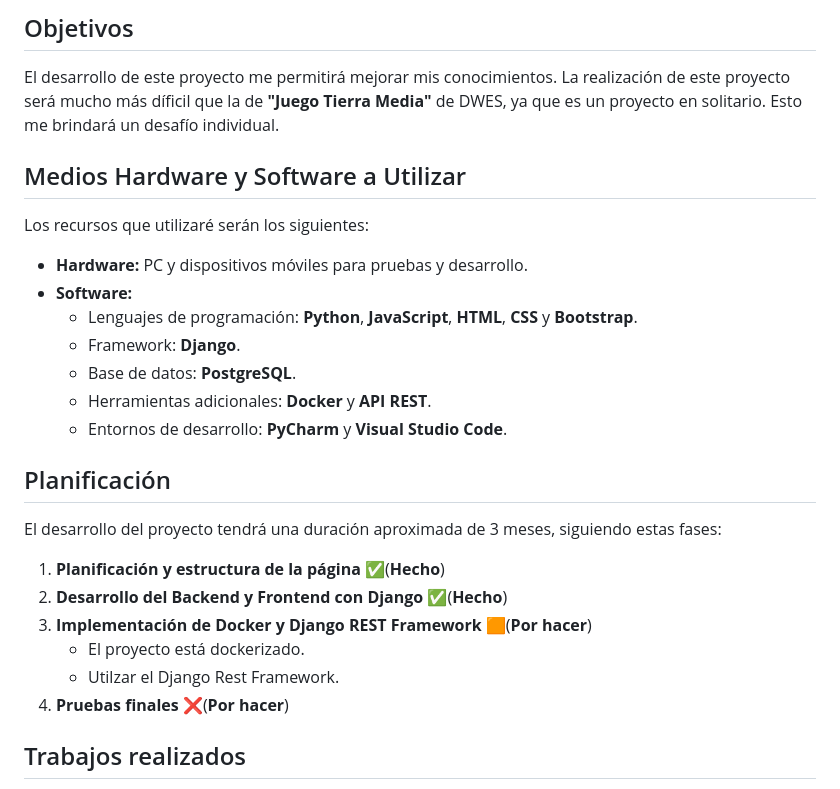
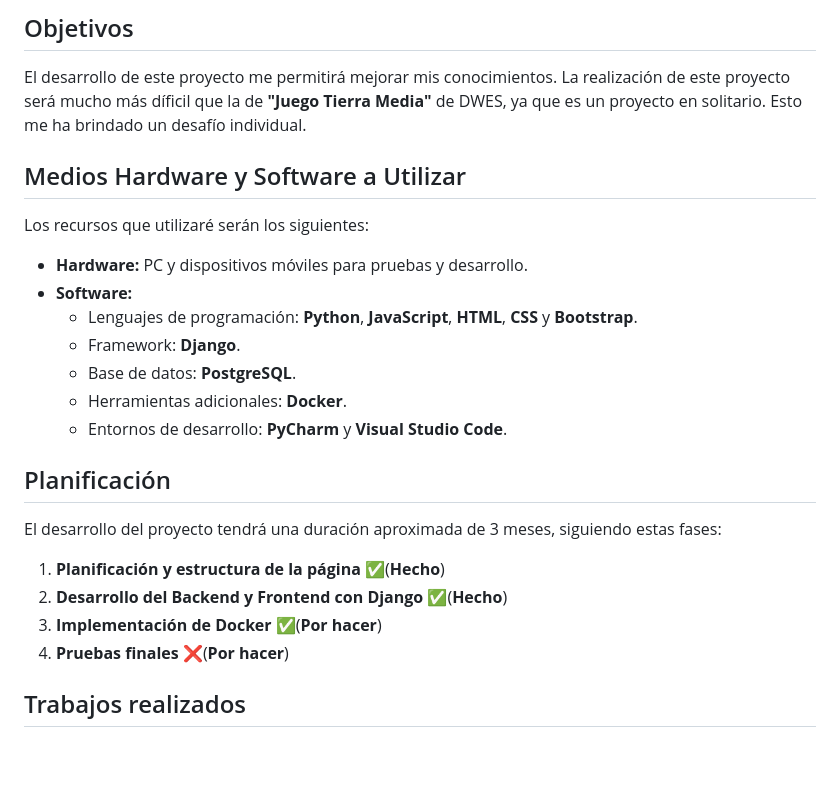
Before and after one commit to JesusGG208/infokedex, a Markdown page: README.md, the part around the change. Rendered like a GitHub page; blank space fills up the shorter version.

Commit message:
README.md actualizado

```diff
--- a/README.md
+++ b/README.md
@@ -21,7 +21,7 @@ de entretenimiento para todos los usuarios interesados en los Pokémon.
 El desarrollo de este proyecto me permitirá mejorar mis conocimientos.
 La realización de este proyecto será mucho más díficil que la de
 **"Juego Tierra Media"** de DWES, ya que es un proyecto en solitario.
-Esto me brindará un desafío individual.
+Esto me ha brindado un desafío individual.
 
 ## Medios Hardware y Software a Utilizar
 Los recursos que utilizaré serán los siguientes:
@@ -30,7 +30,7 @@ Los recursos que utilizaré serán los siguientes:
   - Lenguajes de programación: **Python**, **JavaScript**, **HTML**, **CSS** y **Bootstrap**.
   - Framework: **Django**.
   - Base de datos: **PostgreSQL**.
-  - Herramientas adicionales: **Docker** y **API REST**.
+  - Herramientas adicionales: **Docker**.
   - Entornos de desarrollo: **PyCharm** y **Visual Studio Code**.
 
 ## Planificación
@@ -38,9 +38,7 @@ El desarrollo del proyecto tendrá una duración aproximada de 3 meses,
 siguiendo estas fases:
 1. **Planificación y estructura de la página** ✅(**Hecho**)
 2. **Desarrollo del Backend y Frontend con Django** ✅(**Hecho**)
-3. **Implementación de Docker y Django REST Framework** 🟧(**Por hacer**)
-   - El proyecto está dockerizado.
-   - Utilzar el Django Rest Framework.
+3. **Implementación de Docker** ✅(**Por hacer**)
 4. **Pruebas finales** ❌(**Por hacer**)
 
 ## Trabajos realizados
```
